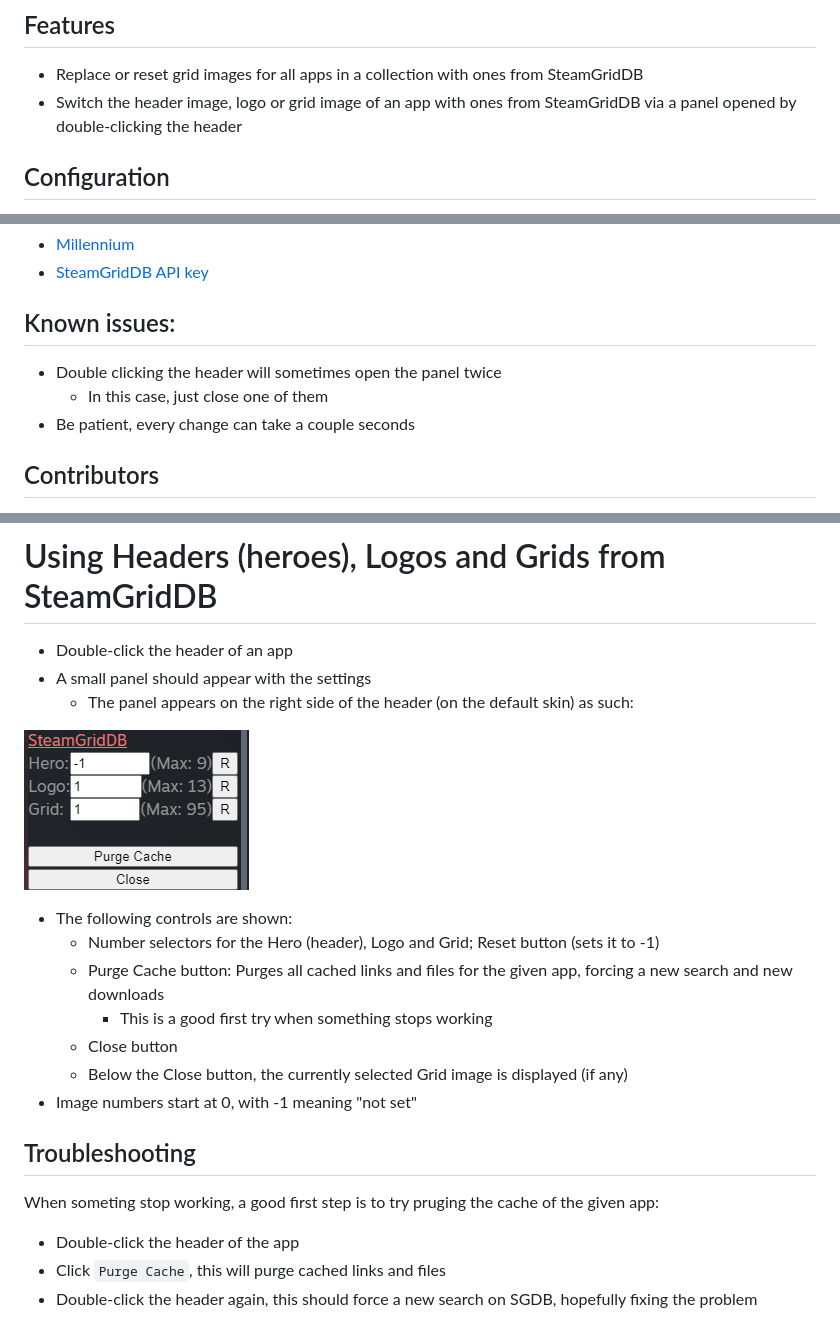
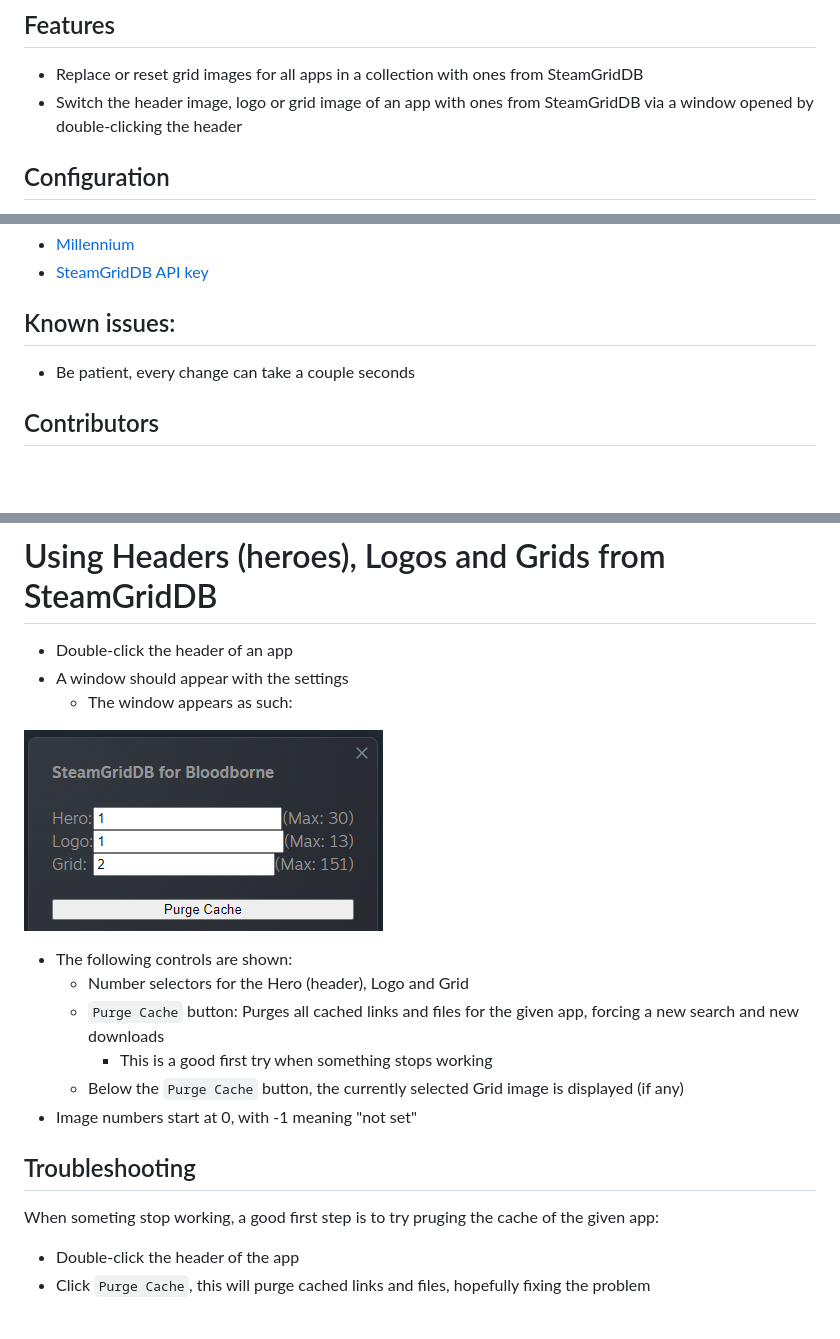
Before and after one commit to luthor112/steam-easygrid, a Markdown page: README.md, 3 parts joined by grey strips. GitHub-like rendering; pictures changed too: screenshots/header-panel.png (deleted), screenshots/header-window.png (added); blank space fills up the shorter version.

```diff
--- a/README.md
+++ b/README.md
@@ -4,7 +4,7 @@ A Millennium plugin that adds quick and easy SteamGridDB integration to Steam.
 
 ## Features
 - Replace or reset grid images for all apps in a collection with ones from SteamGridDB
-- Switch the header image, logo or grid image of an app with ones from SteamGridDB via a panel opened by double-clicking the header
+- Switch the header image, logo or grid image of an app with ones from SteamGridDB via a window opened by double-clicking the header
 
 ## Configuration
 - Configuration file: `<STEAM>\plugins\steam-easygrid\config.json`
@@ -20,8 +20,6 @@ A Millennium plugin that adds quick and easy SteamGridDB integration to Steam.
 - [SteamGridDB API key](https://www.steamgriddb.com/profile/preferences/api)
 
 ## Known issues:
-- Double clicking the header will sometimes open the panel twice
-    - In this case, just close one of them
 - Be patient, every change can take a couple seconds
 
 ## Contributors
@@ -68,22 +66,20 @@ Made with [contrib.rocks](https://contrib.rocks).
 # Using Headers (heroes), Logos and Grids from SteamGridDB
 
 - Double-click the header of an app
-- A small panel should appear with the settings
-    - The panel appears on the right side of the header (on the default skin) as such:
+- A window should appear with the settings
+    - The window appears as such:
 
-![Settings panel](screenshots/header-panel.png)
+![Settings window](screenshots/header-window.png)
 
 - The following controls are shown:
-    - Number selectors for the Hero (header), Logo and Grid; Reset button (sets it to -1)
-    - Purge Cache button: Purges all cached links and files for the given app, forcing a new search and new downloads
+    - Number selectors for the Hero (header), Logo and Grid
+    - `Purge Cache` button: Purges all cached links and files for the given app, forcing a new search and new downloads
         - This is a good first try when something stops working
-    - Close button
-    - Below the Close button, the currently selected Grid image is displayed (if any)
+    - Below the `Purge Cache` button, the currently selected Grid image is displayed (if any)
 - Image numbers start at 0, with -1 meaning "not set"
 
 ## Troubleshooting
 
 When someting stop working, a good first step is to try pruging the cache of the given app:
 - Double-click the header of the app
-- Click `Purge Cache`, this will purge cached links and files
-- Double-click the header again, this should force a new search on SGDB, hopefully fixing the problem
+- Click `Purge Cache`, this will purge cached links and files, hopefully fixing the problem
```
